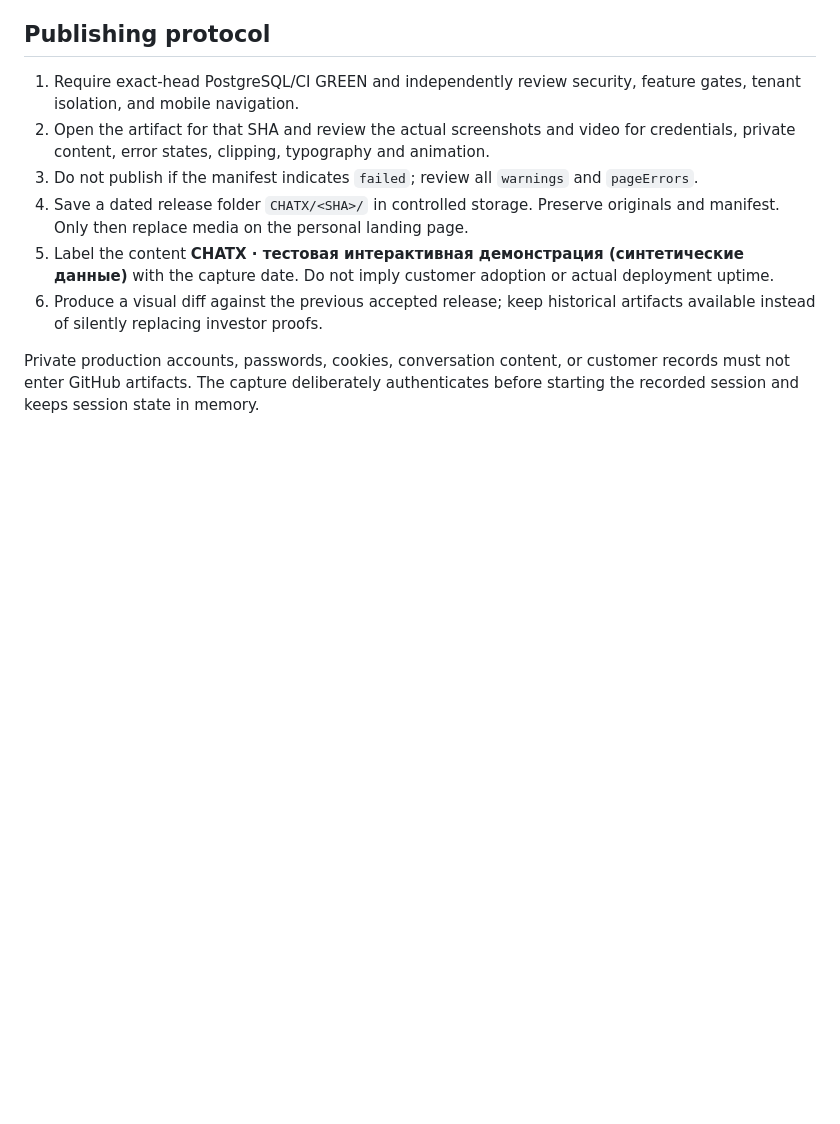
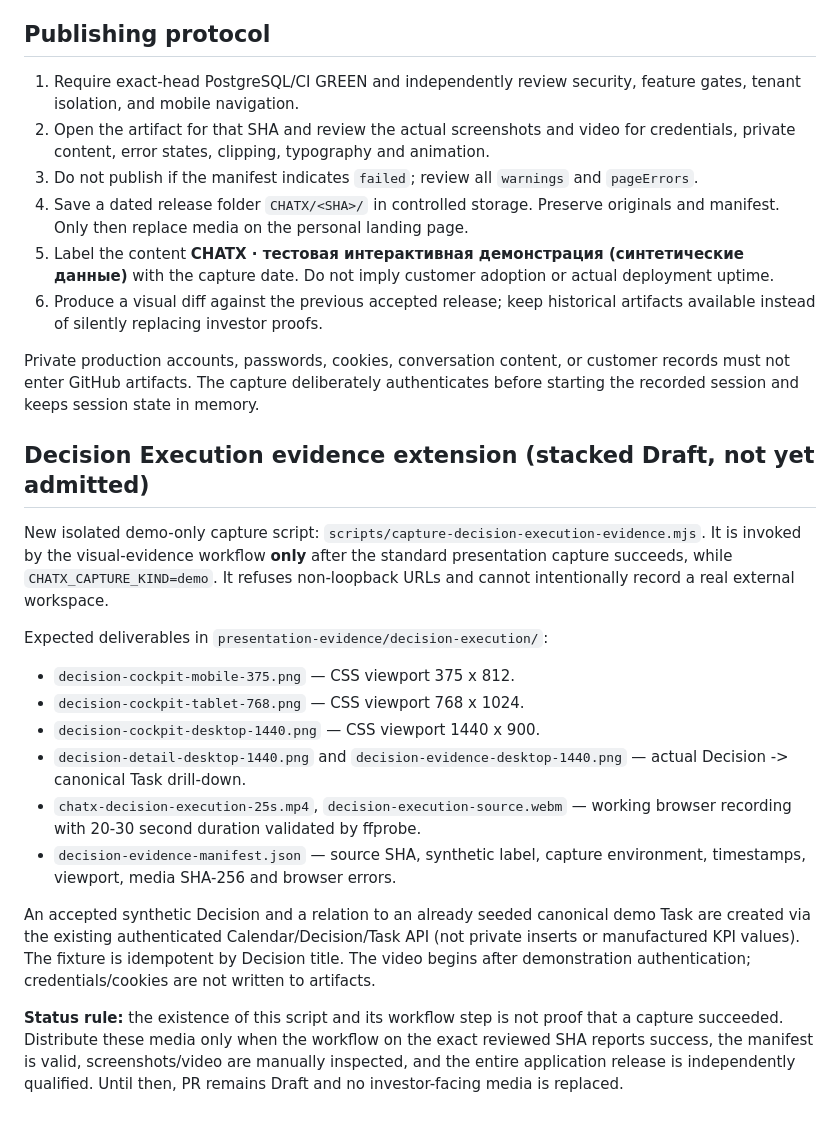
Before and after one commit to PetrFedin/chat, a Markdown page: docs/CHATX_VISUAL_EVIDENCE_PIPELINE.md, the part around the change. GitHub-like rendering; blank space fills up the shorter version.

Commit message:
docs(chatx): document SHA-bound Decision Execution portfolio capture and review gates

```diff
--- a/docs/CHATX_VISUAL_EVIDENCE_PIPELINE.md
+++ b/docs/CHATX_VISUAL_EVIDENCE_PIPELINE.md
@@ -31,3 +31,20 @@ The capture job fails if a required scene is absent, the Gantt lacks its four re
 6. Produce a visual diff against the previous accepted release; keep historical artifacts available instead of silently replacing investor proofs.
 
 Private production accounts, passwords, cookies, conversation content, or customer records must not enter GitHub artifacts. The capture deliberately authenticates before starting the recorded session and keeps session state in memory.
+
+## Decision Execution evidence extension (stacked Draft, not yet admitted)
+
+New isolated demo-only capture script: `scripts/capture-decision-execution-evidence.mjs`. It is invoked by the visual-evidence workflow **only** after the standard presentation capture succeeds, while `CHATX_CAPTURE_KIND=demo`. It refuses non-loopback URLs and cannot intentionally record a real external workspace.
+
+Expected deliverables in `presentation-evidence/decision-execution/`:
+
+- `decision-cockpit-mobile-375.png` — CSS viewport 375 x 812.
+- `decision-cockpit-tablet-768.png` — CSS viewport 768 x 1024.
+- `decision-cockpit-desktop-1440.png` — CSS viewport 1440 x 900.
+- `decision-detail-desktop-1440.png` and `decision-evidence-desktop-1440.png` — actual Decision -> canonical Task drill-down.
+- `chatx-decision-execution-25s.mp4`, `decision-execution-source.webm` — working browser recording with 20-30 second duration validated by ffprobe.
+- `decision-evidence-manifest.json` — source SHA, synthetic label, capture environment, timestamps, viewport, media SHA-256 and browser errors.
+
+An accepted synthetic Decision and a relation to an already seeded canonical demo Task are created via the existing authenticated Calendar/Decision/Task API (not private inserts or manufactured KPI values). The fixture is idempotent by Decision title. The video begins after demonstration authentication; credentials/cookies are not written to artifacts.
+
+**Status rule:** the existence of this script and its workflow step is not proof that a capture succeeded. Distribute these media only when the workflow on the exact reviewed SHA reports success, the manifest is valid, screenshots/video are manually inspected, and the entire application release is independently qualified. Until then, PR remains Draft and no investor-facing media is replaced.
```
